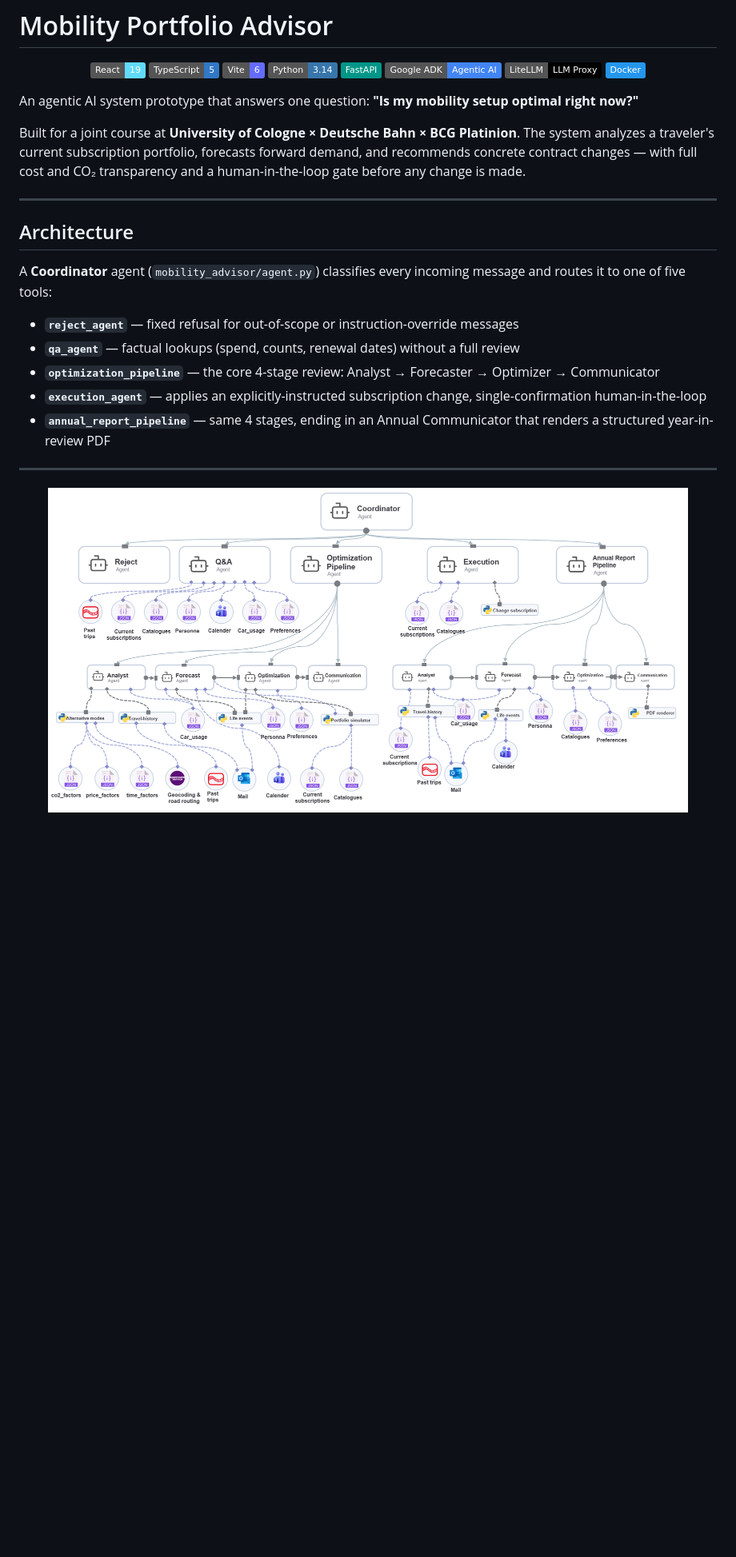
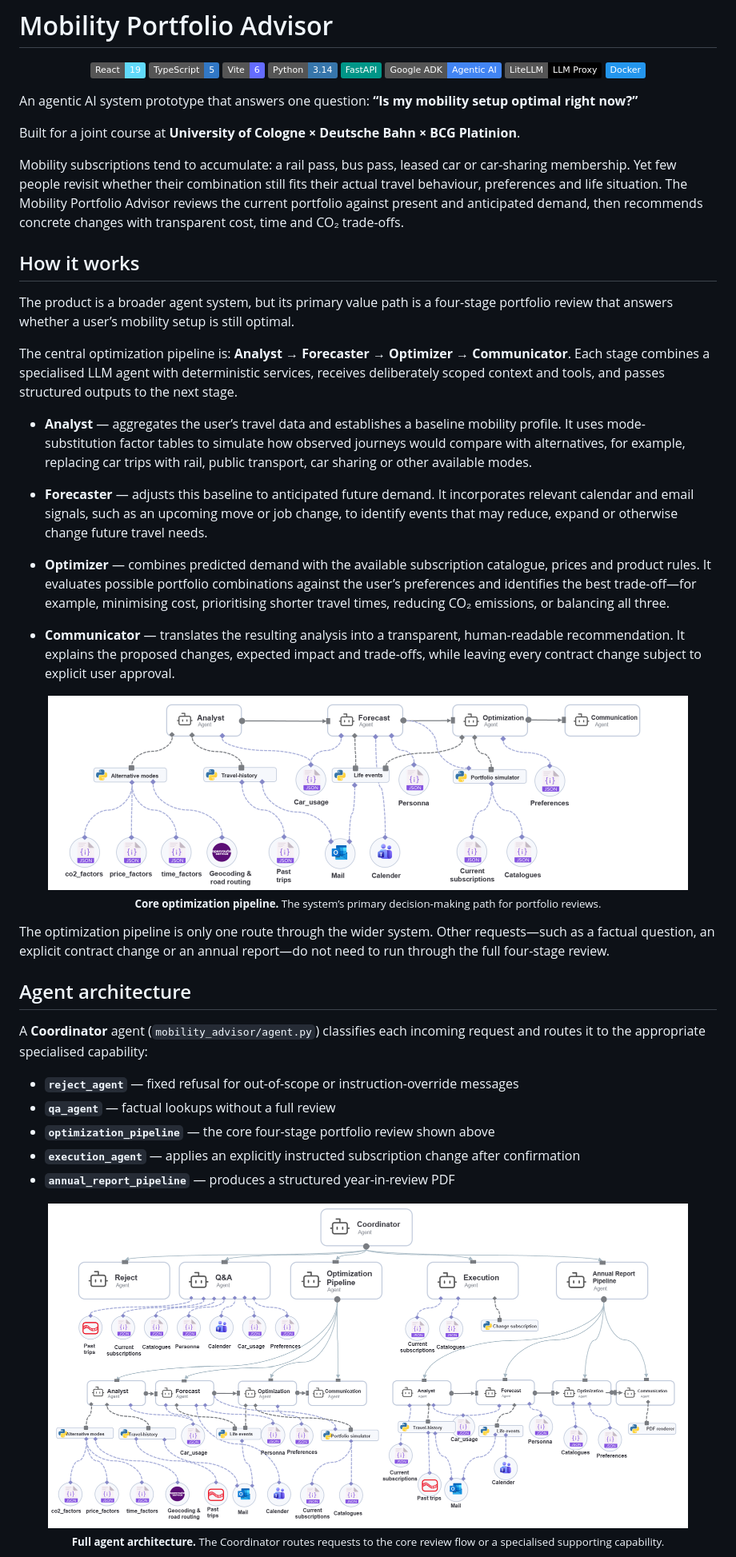
Before and after one commit to timoerc/mobility-advisor, a Markdown page: README.md, the part around the change printed below. Shown: that part at 80% size. GitHub-like rendering; pictures changed too: assets/optimization pipeline.png (added); badges without logos; blank space fills up the shorter version.

Commit message:
public friendly readme

```diff
--- a/README.md
+++ b/README.md
@@ -11,24 +11,52 @@
   <img src="https://img.shields.io/badge/Docker-2496ED?logo=docker&logoColor=white" alt="Docker">
 </p>
 
-An agentic AI system prototype that answers one question: **"Is my mobility setup optimal right now?"**
+An agentic AI system prototype that answers one question: **“Is my mobility setup optimal right now?”**
 
-Built for a joint course at **University of Cologne × Deutsche Bahn × BCG Platinion**. The system analyzes a traveler's current subscription portfolio, forecasts forward demand, and recommends concrete contract changes — with full cost and CO₂ transparency and a human-in-the-loop gate before any change is made.
+Built for a joint course at **University of Cologne × Deutsche Bahn × BCG Platinion**.
 
----
+Mobility subscriptions tend to accumulate: a rail pass, bus pass, leased car or car-sharing membership. Yet few people revisit whether their combination still fits their actual travel behaviour, preferences and life situation. The Mobility Portfolio Advisor reviews the current portfolio against present and anticipated demand, then recommends concrete changes with transparent cost, time and CO₂ trade-offs.
 
-## Architecture
 
-A **Coordinator** agent (`mobility_advisor/agent.py`) classifies every incoming message and routes it to one of five tools:
+## How it works
+
+The product is a broader agent system, but its primary value path is a four-stage portfolio review that answers whether a user’s mobility setup is still optimal.
+
+The central optimization pipeline is: **Analyst → Forecaster → Optimizer → Communicator**. Each stage combines a specialised LLM agent with deterministic services, receives deliberately scoped context and tools, and passes structured outputs to the next stage.
+
+- **Analyst** — aggregates the user’s travel data and establishes a baseline mobility profile. It uses mode-substitution factor tables to simulate how observed journeys would compare with alternatives, for example, replacing car trips with rail, public transport, car sharing or other available modes.
+
+- **Forecaster** — adjusts this baseline to anticipated future demand. It incorporates relevant calendar and email signals, such as an upcoming move or job change, to identify events that may reduce, expand or otherwise change future travel needs.
+
+- **Optimizer** — combines predicted demand with the available subscription catalogue, prices and product rules. It evaluates possible portfolio combinations against the user’s preferences and identifies the best trade-off—for example, minimising cost, prioritising shorter travel times, reducing CO₂ emissions, or balancing all three.
+
+- **Communicator** — translates the resulting analysis into a transparent, human-readable recommendation. It explains the proposed changes, expected impact and trade-offs, while leaving every contract change subject to explicit user approval.
+
+<p align="center">
+  <img src="assets/optimization pipeline.png"
+       alt="Core four-stage optimization pipeline: Analyst, Forecaster, Optimizer and Communicator"
+       width="800">
+  <br>
+  <sub><strong>Core optimization pipeline.</strong> The system’s primary decision-making path for portfolio reviews.</sub>
+</p>
+
+The optimization pipeline is only one route through the wider system. Other requests—such as a factual question, an explicit contract change or an annual report—do not need to run through the full four-stage review.
+
+## Agent architecture
+
+A **Coordinator** agent (`mobility_advisor/agent.py`) classifies each incoming request and routes it to the appropriate specialised capability:
 
 - **`reject_agent`** — fixed refusal for out-of-scope or instruction-override messages
-- **`qa_agent`** — factual lookups (spend, counts, renewal dates) without a full review
-- **`optimization_pipeline`** — the core 4-stage review: Analyst → Forecaster → Optimizer → Communicator
-- **`execution_agent`** — applies an explicitly-instructed subscription change, single-confirmation human-in-the-loop
-- **`annual_report_pipeline`** — same 4 stages, ending in an Annual Communicator that renders a structured year-in-review PDF
+- **`qa_agent`** — factual lookups without a full review
+- **`optimization_pipeline`** — the core four-stage portfolio review shown above
+- **`execution_agent`** — applies an explicitly instructed subscription change after confirmation
+- **`annual_report_pipeline`** — produces a structured year-in-review PDF
 
----
 <p align="center">
-  <img src="assets/architecture.png" alt="Mobility Portfolio Advisor agent org chart" width="800">
+  <img src="assets/architecture.png"
+       alt="Full Mobility Portfolio Advisor agent architecture and routing structure"
+       width="800">
+  <br>
+  <sub><strong>Full agent architecture.</strong> The Coordinator routes requests to the core review flow or a specialised supporting capability.</sub>
 </p>
 
```
Also changed, not shown: other parts of README.md (+2 -4 lines).
